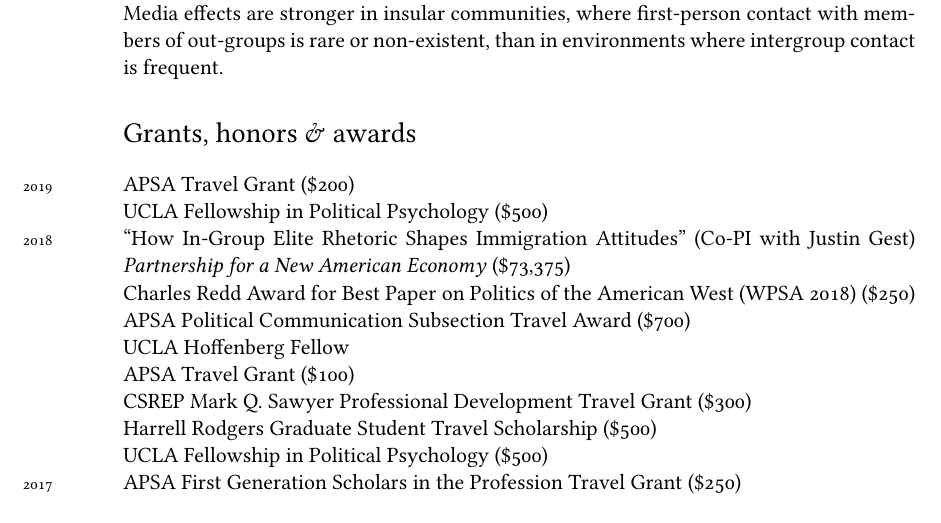
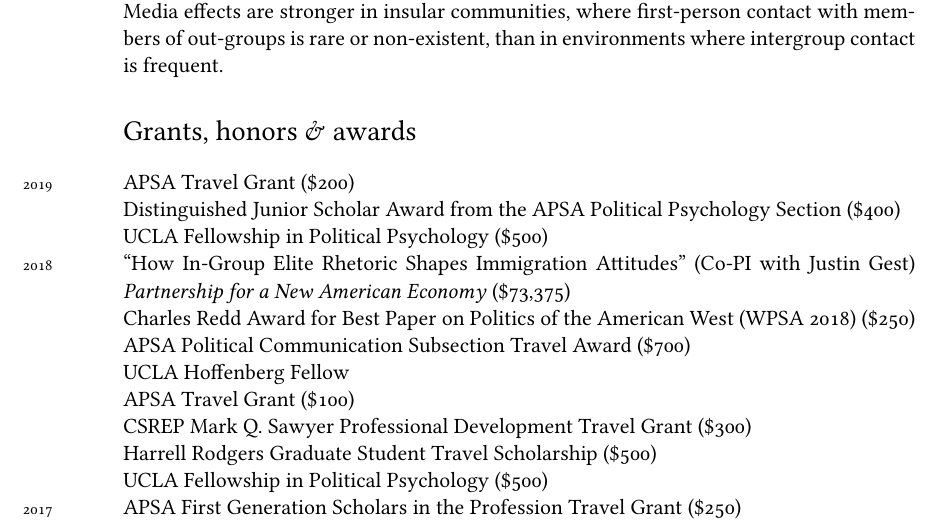
Before and after one commit to tylerreny/tylerreny.github.io, a LaTeX CV (pdf/cv-reny.tex): part of page 3 of 6, cut so that both start at the same text. Compiled offline with XeLaTeX; a missing font is replaced by an installed copy or a similar font.

Commit message:
update cv

```diff
--- a/pdf/cv-reny.tex
+++ b/pdf/cv-reny.tex
@@ -128,6 +128,7 @@
 \section*{Grants, honors \& awards}
 
 \years{2019}APSA Travel Grant (\$200)\\
+\years{}Distinguished Junior Scholar Award from the APSA Political Psychology Section (\$400)\\
 \years{}UCLA Fellowship in Political Psychology (\$500)\\
 \years{2018}``How In-Group Elite Rhetoric Shapes Immigration Attitudes'' (Co-PI with Justin Gest) \textit{Partnership for a New American Economy} (\$73,375)\\
 \years{}Charles Redd Award for Best Paper on Politics of the American West (WPSA 2018) (\$250)\\
```
Also changed, not shown: pdf/cv-reny.pdf, 6 other files.
